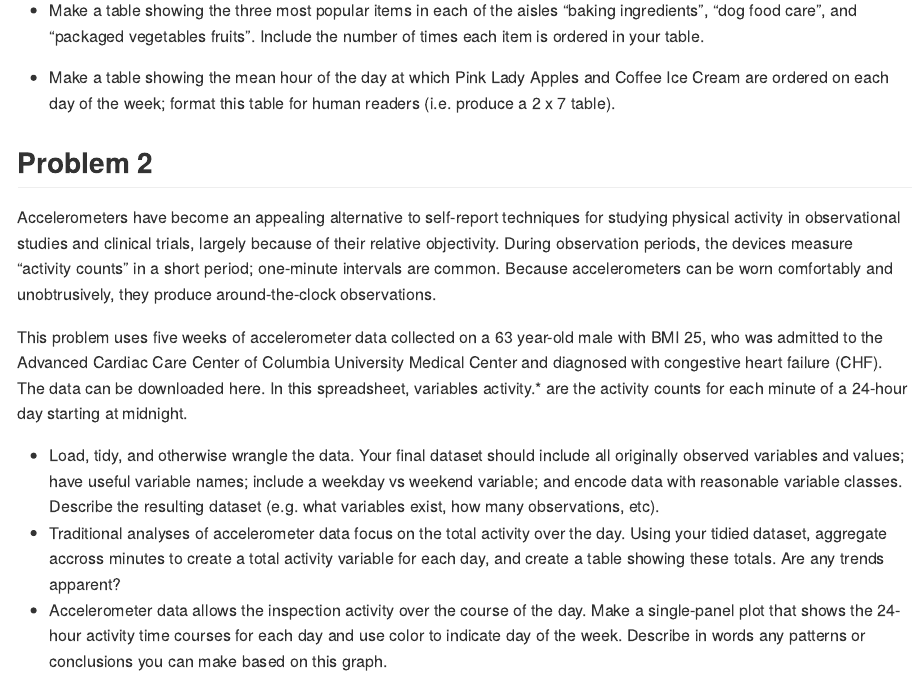
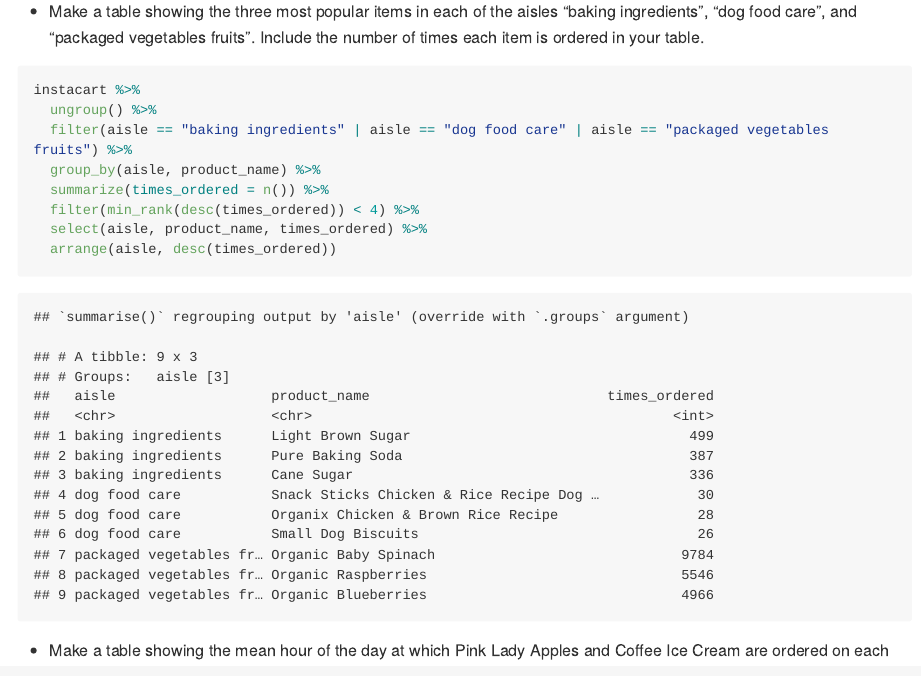
Before and after one commit to emmagorin/p8105_hw3_emg2237, an R Markdown document (p8105_hw3_emg2237.Rmd): the page in a window 1100 px wide, from 2280 px down before the commit and from 2260 px down after it, so that both start at the same text. The pictures show the output file p8105_hw3_emg2237.md that the author committed with the source, drawn offline in the style of GitHub; long lines of code are wrapped.

Commit message:
Add table of popular items from instacart aisles for P1

````diff
--- a/p8105_hw3_emg2237.Rmd
+++ b/p8105_hw3_emg2237.Rmd
@@ -73,7 +73,14 @@ instacart %>%
 * Make a table showing the three most popular items in each of the aisles “baking ingredients”, “dog food care”, and “packaged vegetables fruits”. Include the number of times each item is ordered in your table.
 
 ```{r}
-
+instacart %>%
+  ungroup() %>%
+  filter(aisle == "baking ingredients" | aisle == "dog food care" | aisle == "packaged vegetables fruits") %>%
+  group_by(aisle, product_name) %>%
+  summarize(times_ordered = n()) %>%
+  filter(min_rank(desc(times_ordered)) < 4) %>%
+  select(aisle, product_name, times_ordered) %>%
+  arrange(aisle, desc(times_ordered))
 ```
 
 * Make a table showing the mean hour of the day at which Pink Lady Apples and Coffee Ice Cream are ordered on each day of the week; format this table for human readers (i.e. produce a 2 x 7 table).
````
Also changed, not shown: p8105_hw3_emg2237.md.
